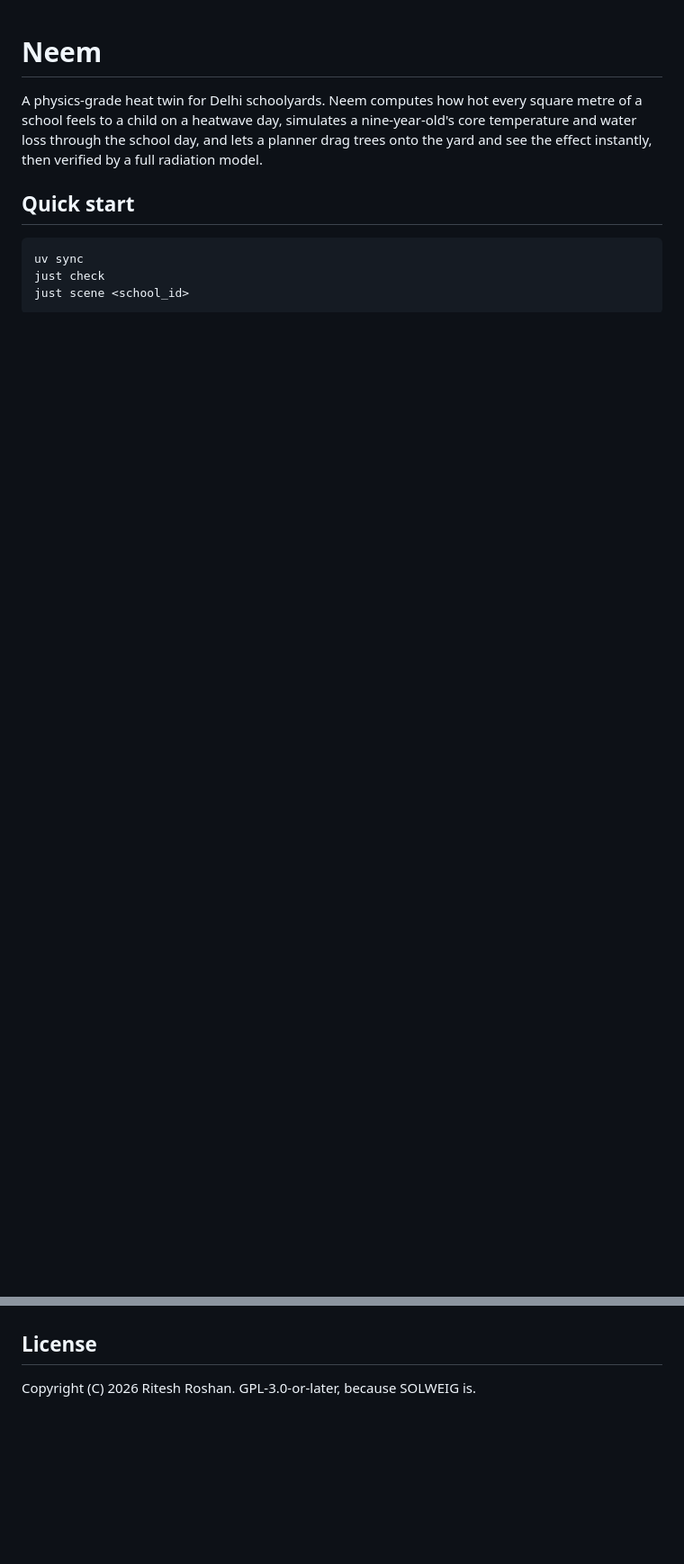
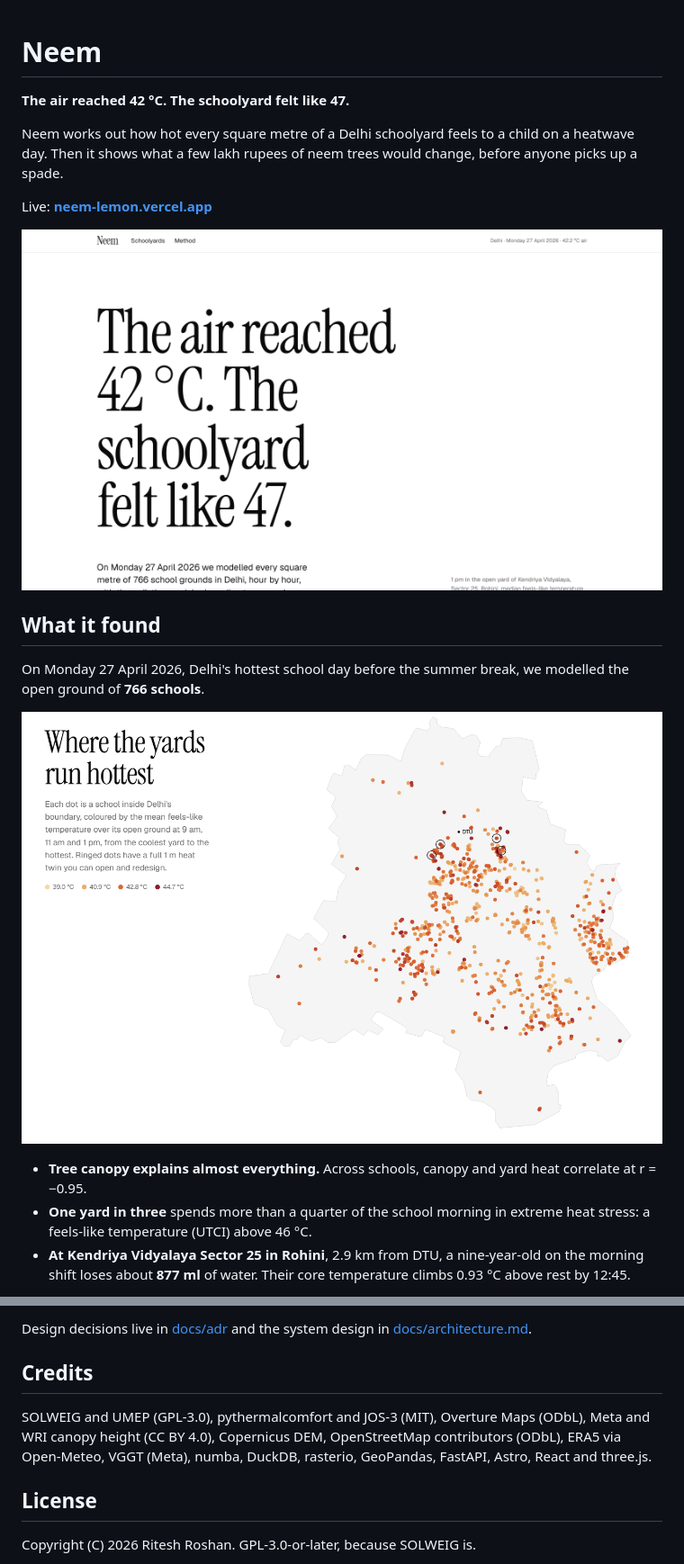
Before and after one commit to riteshroshann/neem, a Markdown page: README.md, 2 parts joined by grey strips. Shown at 90% size. Rendered like a GitHub page; pictures changed too: docs/img/home.png (added), docs/img/map.png (added); blank space fills up the shorter version.

Commit message:
frame the city map on delhi's outline; rewrite readme

````diff
--- a/README.md
+++ b/README.md
@@ -1,11 +1,20 @@
 # Neem
 
-A physics-grade heat twin for Delhi schoolyards. Neem computes how hot every square metre of a school feels to a child on a heatwave day, simulates a nine-year-old's core temperature and water loss through the school day, and lets a planner drag trees onto the yard and see the effect instantly, then verified by a full radiation model.
+**The air reached 42 °C. The schoolyard felt like 47.**
 
-## Quick start
+Neem works out how hot every square metre of a Delhi schoolyard feels to a child on a heatwave day. Then it shows what a few lakh rupees of neem trees would change, before anyone picks up a spade.
 
-```sh
-uv sync
-just check
-just scene <school_id>
-```
+Live: **[neem-lemon.vercel.app](https://neem-lemon.vercel.app)**
+
+![Neem home page](docs/img/home.png)
+
+## What it found
+
+On Monday 27 April 2026, Delhi's hottest school day before the summer break, we modelled the open ground of **766 schools**.
+
+![Delhi schoolyards by heat](docs/img/map.png)
+
+- **Tree canopy explains almost everything.** Across schools, canopy and yard heat correlate at r = −0.95.
+- **One yard in three** spends more than a quarter of the school morning in extreme heat stress: a feels-like temperature (UTCI) above 46 °C.
+- **At Kendriya Vidyalaya Sector 25 in Rohini**, 2.9 km from DTU, a nine-year-old on the morning shift loses about **877 ml** of water. Their core temperature climbs 0.93 °C above rest by 12:45.
+
@@ -22,3 +64,8 @@ Design notes live in [docs/architecture.md](docs/architecture.md) and [docs/adr]
+Design decisions live in [docs/adr](docs/adr) and the system design in [docs/architecture.md](docs/architecture.md).
+
+## Credits
+
+SOLWEIG and UMEP (GPL-3.0), pythermalcomfort and JOS-3 (MIT), Overture Maps (ODbL), Meta and WRI canopy height (CC BY 4.0), Copernicus DEM, OpenStreetMap contributors (ODbL), ERA5 via Open-Meteo, VGGT (Meta), numba, DuckDB, rasterio, GeoPandas, FastAPI, Astro, React and three.js.
 
 ## License
 
````
Also changed, not shown: other parts of README.md (+39 -6 lines), docs/img/planner.png (added), docs/img/twin-3d.png (added), 3 other files.
